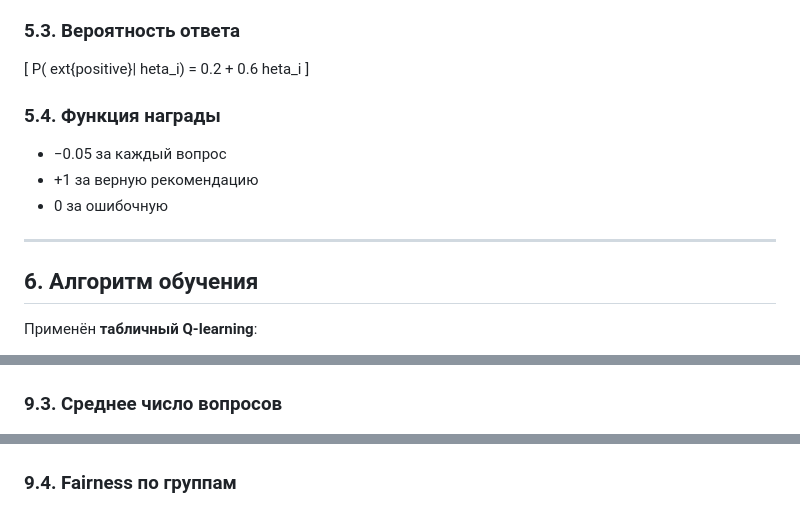
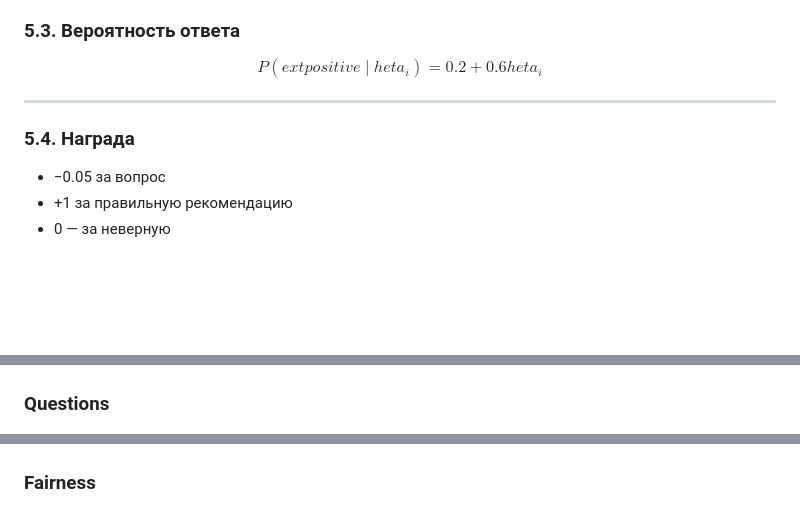
Before and after one commit to Rahugg/AI-Essentials-Final-Project, a Markdown page: отчет.md, 3 parts joined by grey strips. Drawn GitHub-style; blank space fills up the shorter version.

```diff
--- a/отчет.md
+++ b/отчет.md
@@ -80,18 +79,15 @@ s_t = (e_t, k_t)
 
 ### **5.3. Вероятность ответа**
 
-\[
-P(	ext{positive}|	heta_i) = 0.2 + 0.6	heta_i
-\]
-
-### **5.4. Функция награды**
-- −0.05 за каждый вопрос
-- +1 за верную рекомендацию
-- 0 за ошибочную
+$$
+P(	ext{positive} \mid 	heta_i) = 0.2 + 0.6	heta_i
+$$
 
 ---
 
-## **6. Алгоритм обучения**
+### **5.4. Награда**
 
-Применён **табличный Q-learning**:
+- −0.05 за вопрос
+- +1 за правильную рекомендацию
+- 0 — за неверную
 
@@ -144,11 +141,9 @@
 ![Accuracy](artifacts/policy_accuracy.png)
 
-### **9.3. Среднее число вопросов**
-
+### Questions
 ![Questions](artifacts/policy_questions.png)
 
-### **9.4. Fairness по группам**
-
+### Fairness
 ![Fairness](artifacts/fairness_accuracy_by_group.png)
 
 ---
```
Also changed, not shown: other parts of отчет.md (+70 -86 lines).
